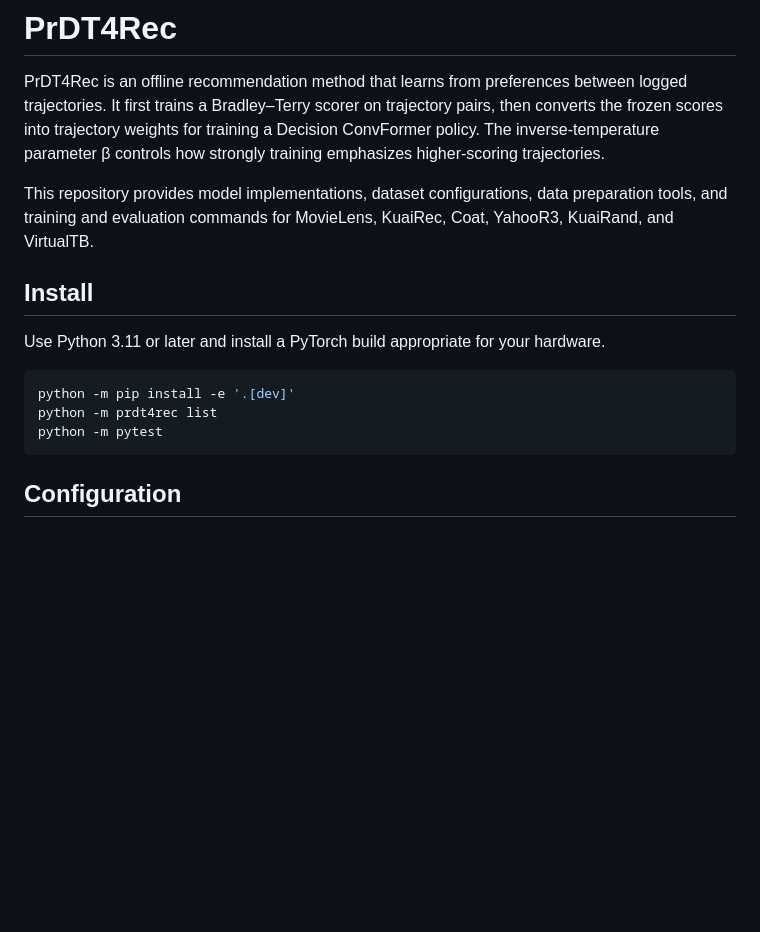
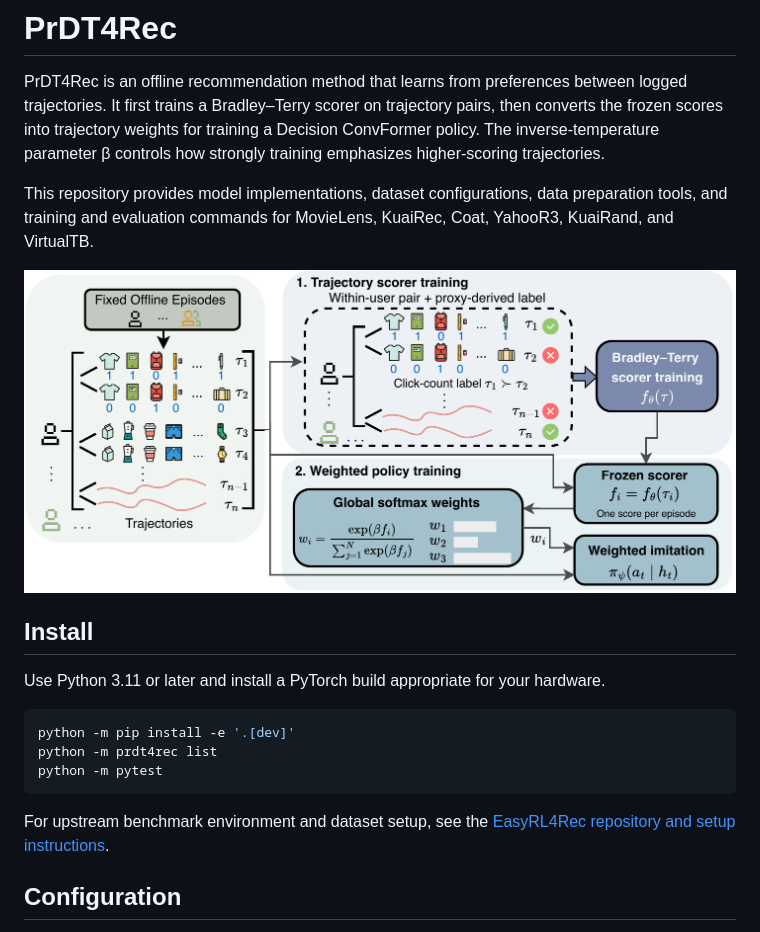
Before and after one commit to sy-siyu/PrDT4Rec, a Markdown page: README.md, the part around the change. GitHub-like rendering; pictures changed too: docs/assets/prdt4rec-figure-1.png (added); blank space fills up the shorter version.

Commit message:
Add PrDT4Rec overview figure and EasyRL4Rec setup link

````diff
--- a/README.md
+++ b/README.md
@@ -3,6 +3,8 @@
 PrDT4Rec is an offline recommendation method that learns from preferences between logged trajectories. It first trains a Bradley–Terry scorer on trajectory pairs, then converts the frozen scores into trajectory weights for training a Decision ConvFormer policy. The inverse-temperature parameter β controls how strongly training emphasizes higher-scoring trajectories.
 
 This repository provides model implementations, dataset configurations, data preparation tools, and training and evaluation commands for MovieLens, KuaiRec, Coat, YahooR3, KuaiRand, and VirtualTB.
+
+![Figure 1. PrDT4Rec fits a trajectory scorer to within-user episode pairs, then uses its frozen scores to weight policy training on the same offline corpus.](docs/assets/prdt4rec-figure-1.png)
 
 ## Install
 
@@ -13,6 +15,8 @@ python -m pip install -e '.[dev]'
 python -m prdt4rec list
 python -m pytest
 ```
+
+For upstream benchmark environment and dataset setup, see the [EasyRL4Rec repository and setup instructions](https://github.com/chongminggao/EasyRL4Rec).
 
 ## Configuration
 
````
